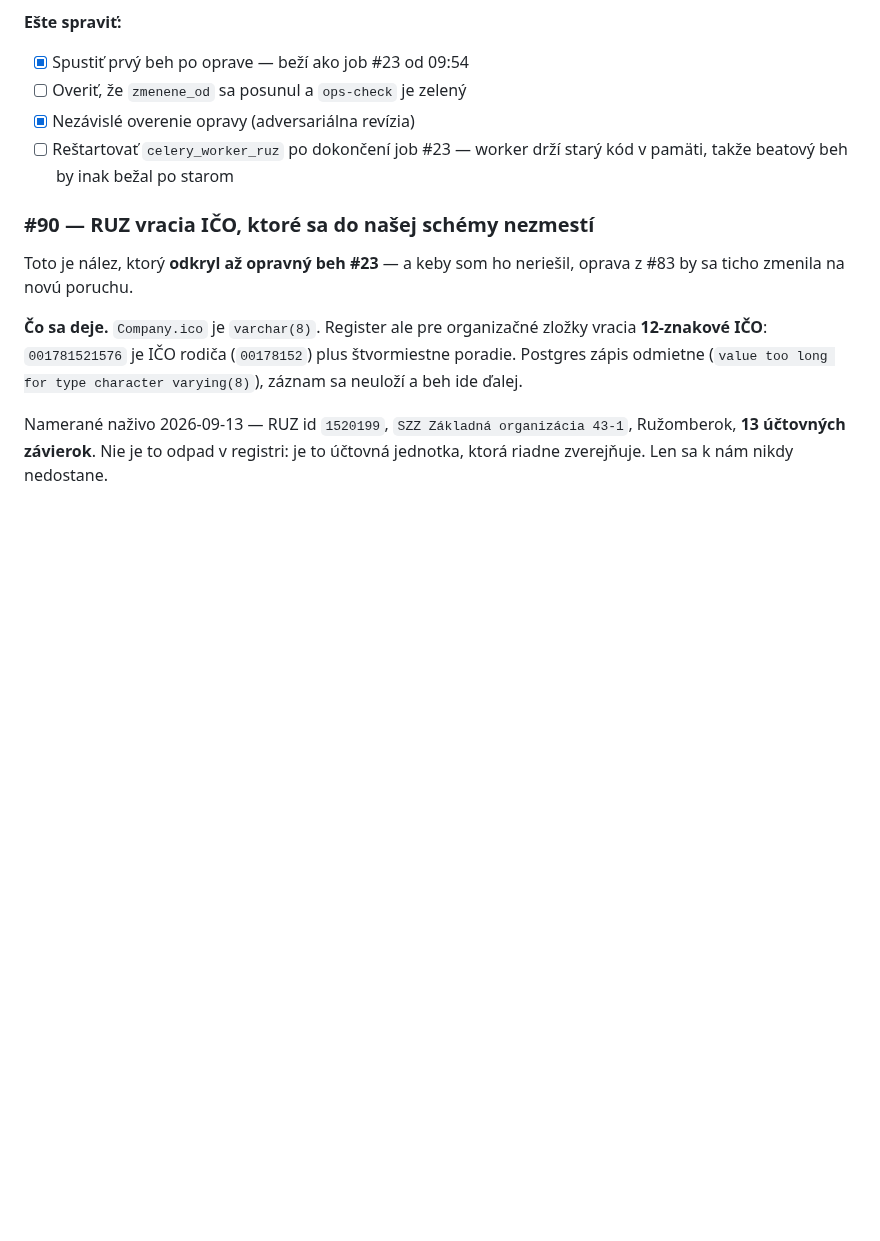
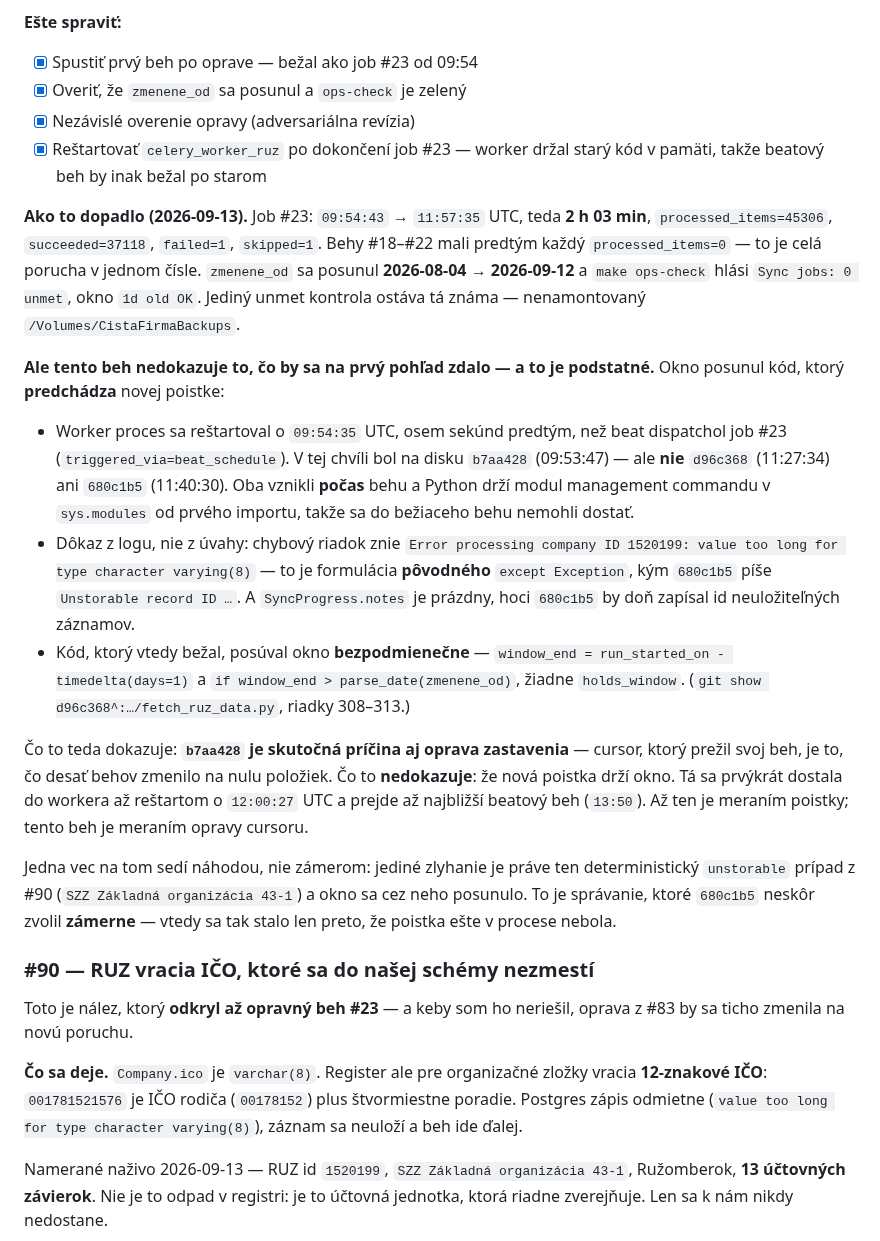
Before and after one commit to xsugra/cistafirma.sk, a Markdown page: docs/PLAN.md, the part around one of its changes. Rendered like a GitHub page; blank space fills up the shorter version.

```diff
--- a/docs/PLAN.md
+++ b/docs/PLAN.md
@@ -144,11 +144,46 @@ dôvodom):
 
 **Ešte spraviť:**
 
-- [x] Spustiť prvý beh po oprave — beží ako job #23 od 09:54
-- [ ] Overiť, že `zmenene_od` sa posunul a `ops-check` je zelený
+- [x] Spustiť prvý beh po oprave — bežal ako job #23 od 09:54
+- [x] Overiť, že `zmenene_od` sa posunul a `ops-check` je zelený
 - [x] Nezávislé overenie opravy (adversariálna revízia)
-- [ ] Reštartovať `celery_worker_ruz` po dokončení job #23 — worker drží starý
+- [x] Reštartovať `celery_worker_ruz` po dokončení job #23 — worker držal starý
       kód v pamäti, takže beatový beh by inak bežal po starom
+
+**Ako to dopadlo (2026-09-13).** Job #23: `09:54:43` → `11:57:35` UTC, teda
+**2 h 03 min**, `processed_items=45306`, `succeeded=37118`, `failed=1`,
+`skipped=1`. Behy #18–#22 mali predtým každý `processed_items=0` — to je celá
+porucha v jednom čísle. `zmenene_od` sa posunul **2026-08-04 → 2026-09-12**
+a `make ops-check` hlási `Sync jobs: 0 unmet`, okno `1d old OK`. Jediný unmet
+kontrola ostáva tá známa — nenamontovaný `/Volumes/CistaFirmaBackups`.
+
+**Ale tento beh nedokazuje to, čo by sa na prvý pohľad zdalo — a to je
+podstatné.** Okno posunul kód, ktorý **predchádza** novej poistke:
+
+- Worker proces sa reštartoval o `09:54:35` UTC, osem sekúnd predtým, než beat
+  dispatchol job #23 (`triggered_via=beat_schedule`). V tej chvíli bol na disku
+  `b7aa428` (09:53:47) — ale **nie** `d96c368` (11:27:34) ani `680c1b5`
+  (11:40:30). Oba vznikli **počas** behu a Python drží modul management commandu
+  v `sys.modules` od prvého importu, takže sa do bežiaceho behu nemohli dostať.
+- Dôkaz z logu, nie z úvahy: chybový riadok znie
+  `Error processing company ID 1520199: value too long for type character varying(8)`
+  — to je formulácia **pôvodného** `except Exception`, kým `680c1b5` píše
+  `Unstorable record ID …`. A `SyncProgress.notes` je prázdny, hoci `680c1b5`
+  by doň zapísal id neuložiteľných záznamov.
+- Kód, ktorý vtedy bežal, posúval okno **bezpodmienečne** — `window_end =
+  run_started_on - timedelta(days=1)` a `if window_end > parse_date(zmenene_od)`,
+  žiadne `holds_window`. (`git show d96c368^:…/fetch_ruz_data.py`, riadky 308–313.)
+
+Čo to teda dokazuje: **`b7aa428` je skutočná príčina aj oprava zastavenia** —
+cursor, ktorý prežil svoj beh, je to, čo desať behov zmenilo na nulu položiek.
+Čo to **nedokazuje**: že nová poistka drží okno. Tá sa prvýkrát dostala do
+workera až reštartom o `12:00:27` UTC a prejde až najbližší beatový beh
+(`13:50`). Až ten je meraním poistky; tento beh je meraním opravy cursoru.
+
+Jedna vec na tom sedí náhodou, nie zámerom: jediné zlyhanie je práve ten
+deterministický `unstorable` prípad z #90 (`SZZ Základná organizácia 43-1`)
+a okno sa cez neho posunulo. To je správanie, ktoré `680c1b5` neskôr zvolil
+**zámerne** — vtedy sa tak stalo len preto, že poistka ešte v procese nebola.
 
 ### #90 — RUZ vracia IČO, ktoré sa do našej schémy nezmestí
 
```
Also changed, not shown: other parts of docs/PLAN.md (+32 -6 lines).
